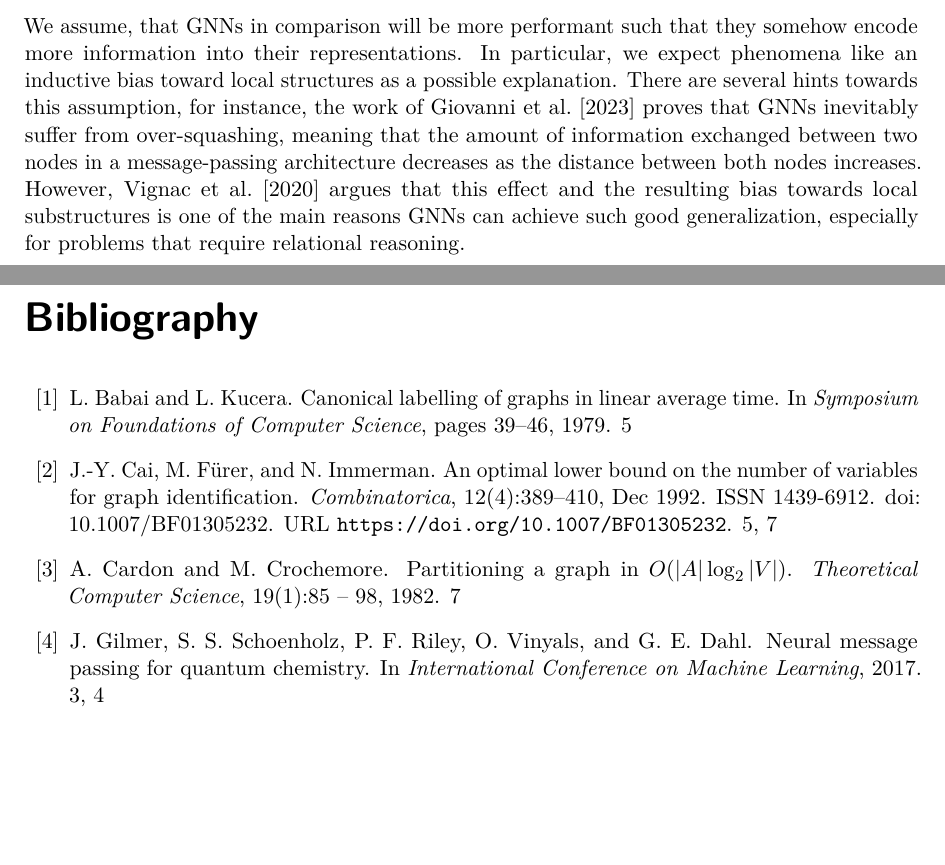
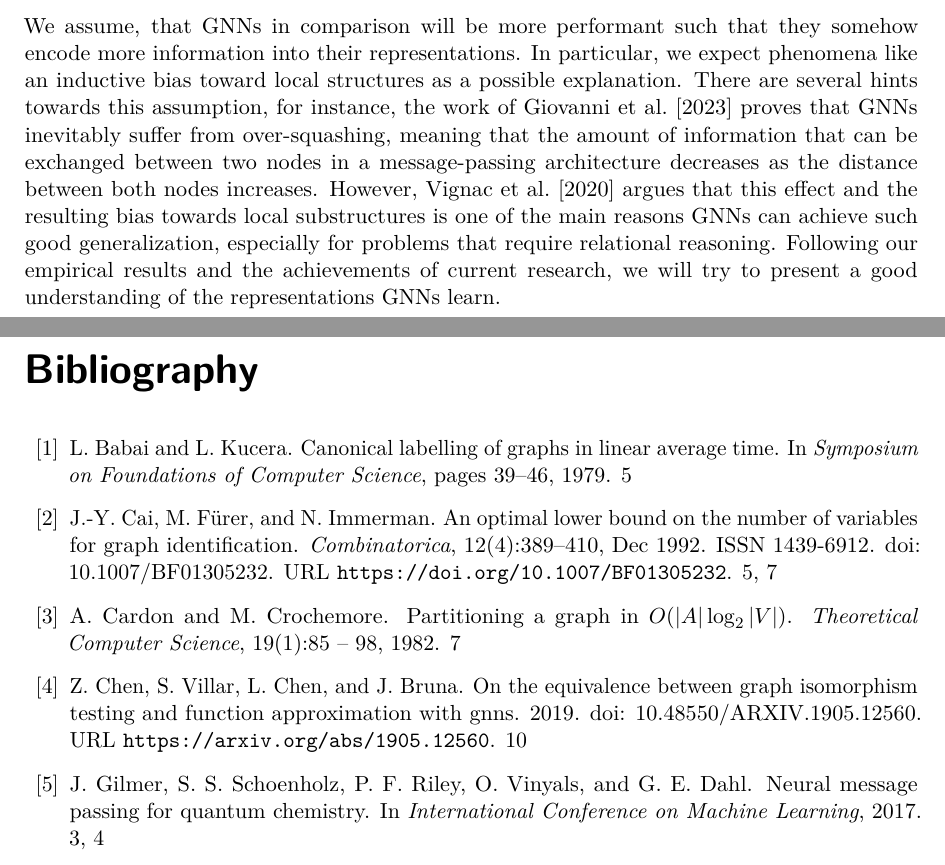
Before and after one commit to ericbill21/BachelorThesis, a LaTeX document (outline.tex): two parts of pages 11 and 12 of 13, joined at a grey line, cut so that both start at the same text, the shorter picture padded with empty space. Compiled offline with pdfLaTeX.

Commit message:
Small citation error

```diff
--- a/outline.tex
+++ b/outline.tex
@@ -349,7 +349,8 @@ With this analysis, we will lead into the investigation of the actual question.
     \item If GNNs and 1-WL+NN show similar empirical performance, we assume that GNNs are only about learning local substructures in a graph and leverage only this information in their computation.
     \item If GNNs show empirically better performance, we would assume that GNNs learn somehow a better representation of their input graphs, which does not only contain structural information.
 \end{itemize}
-We assume, that GNNs in comparison will be more performant such that they somehow encode more information into their representations. In particular, we expect phenomena like an inductive bias toward local structures as a possible explanation. There are several hints towards this assumption, for instance, the work of \cite{Giovanni2023} proves that GNNs inevitably suffer from over-squashing, meaning that the amount of information exchanged between two nodes in a message-passing architecture decreases as the distance between both nodes increases. However, \cite{Vignac2020} argues that this effect and the resulting bias towards local substructures is one of the main reasons GNNs can achieve such good generalization, especially for problems that require relational reasoning.
+We assume, that GNNs in comparison will be more performant such that they somehow encode more information into their representations. In particular, we expect phenomena like an inductive bias toward local structures as a possible explanation. There are several hints towards this assumption, for instance, the work of \cite{Giovanni2023} proves that GNNs inevitably suffer from over-squashing, meaning that the amount of information that can be exchanged between two nodes in a message-passing architecture decreases as the distance between both nodes increases. However, \cite{Vignac2020} argues that this effect and the resulting bias towards local substructures is one of the main reasons GNNs can achieve such good generalization, especially for problems that require relational reasoning.
+Following our empirical results and the achievements of current research, we will try to present a good understanding of the representations GNNs learn.
 
 
 \setcitestyle{numbers}
```
Also changed, not shown: outline.pdf, outline.tex (2 more changed lines).
